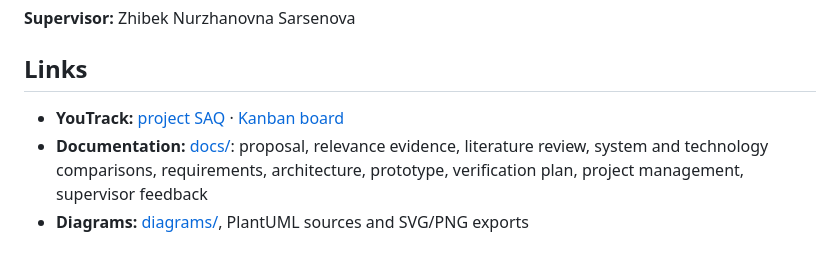
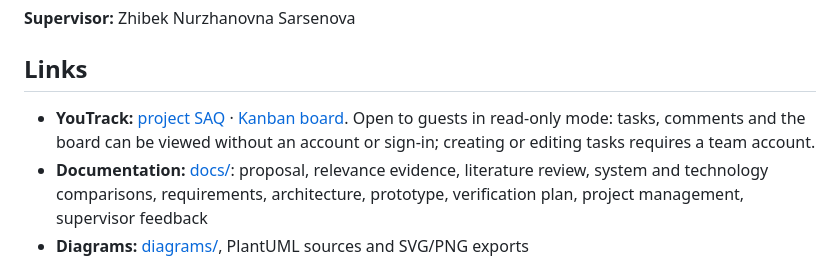
Before and after one commit to DanialMyrzatayevMuratovich/saqbol, a Markdown page: README.md, the part around the change. Drawn GitHub-style.

Commit message:
SAQ-12: Note read-only guest access to YouTrack in the README

```diff
--- a/README.md
+++ b/README.md
@@ -38,7 +38,9 @@ fine-tuned XLM-RoBERTa on real data; a real-time call-analysis pipeline with mea
 
 ## Links
 
-- **YouTrack:** [project SAQ](https://saqbol.youtrack.cloud/issues/SAQ) · [Kanban board](https://saqbol.youtrack.cloud/agiles/204-1/current)
+- **YouTrack:** [project SAQ](https://saqbol.youtrack.cloud/issues/SAQ) · [Kanban board](https://saqbol.youtrack.cloud/agiles/204-1/current).
+  Open to guests in read-only mode: tasks, comments and the board can be viewed without an account
+  or sign-in; creating or editing tasks requires a team account.
 - **Documentation:** [docs/](docs/README.md): proposal, relevance evidence, literature review,
   system and technology comparisons, requirements, architecture, prototype, verification plan,
   project management, supervisor feedback
```
